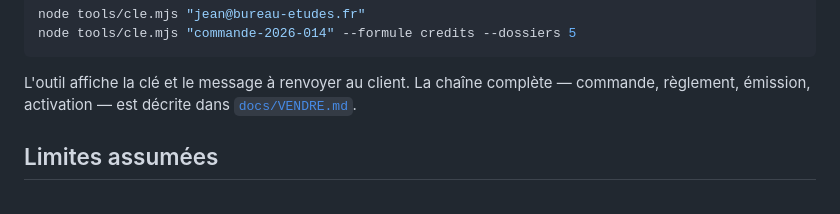
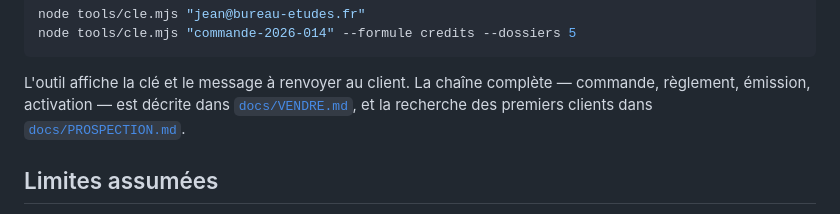
Before and after one commit to wajdibennaya5-max/Solarys, a Markdown page: README.md, the part around the change. Rendered like a GitHub page.

```diff
--- a/README.md
+++ b/README.md
@@ -75,7 +75,8 @@ node tools/cle.mjs "commande-2026-014" --formule credits --dossiers 5
 
 L'outil affiche la clé et le message à renvoyer au client. La chaîne complète
 — commande, règlement, émission, activation — est décrite dans
-[`docs/VENDRE.md`](docs/VENDRE.md).
+[`docs/VENDRE.md`](docs/VENDRE.md), et la recherche des premiers clients dans
+[`docs/PROSPECTION.md`](docs/PROSPECTION.md).
 
 ## Limites assumées
 
```
Also changed, not shown: docs/PROSPECTION.md (added, +234 -0 lines).
